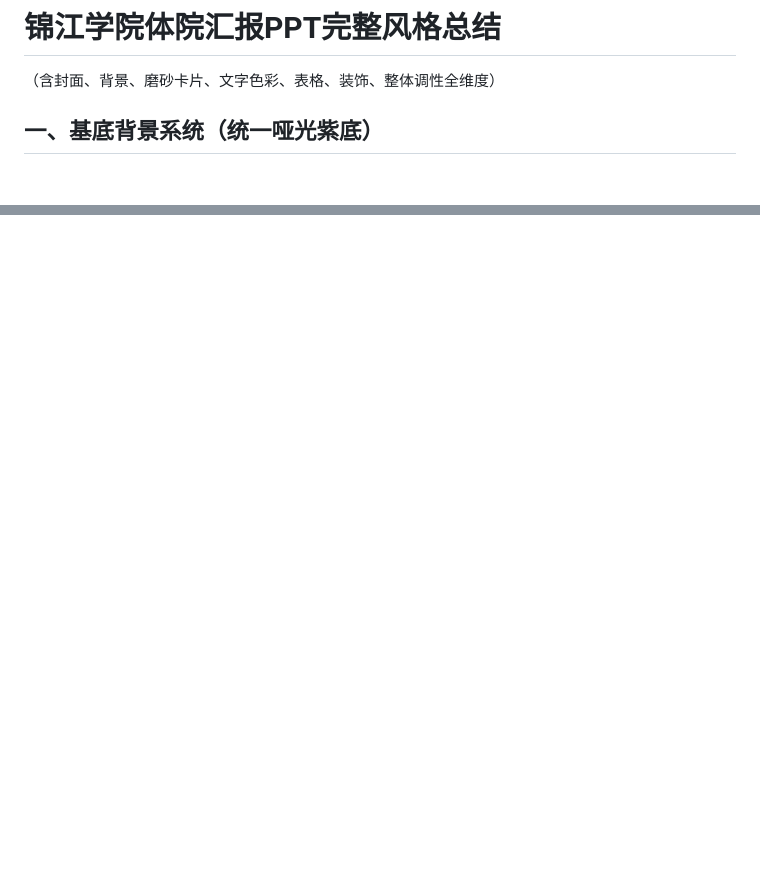
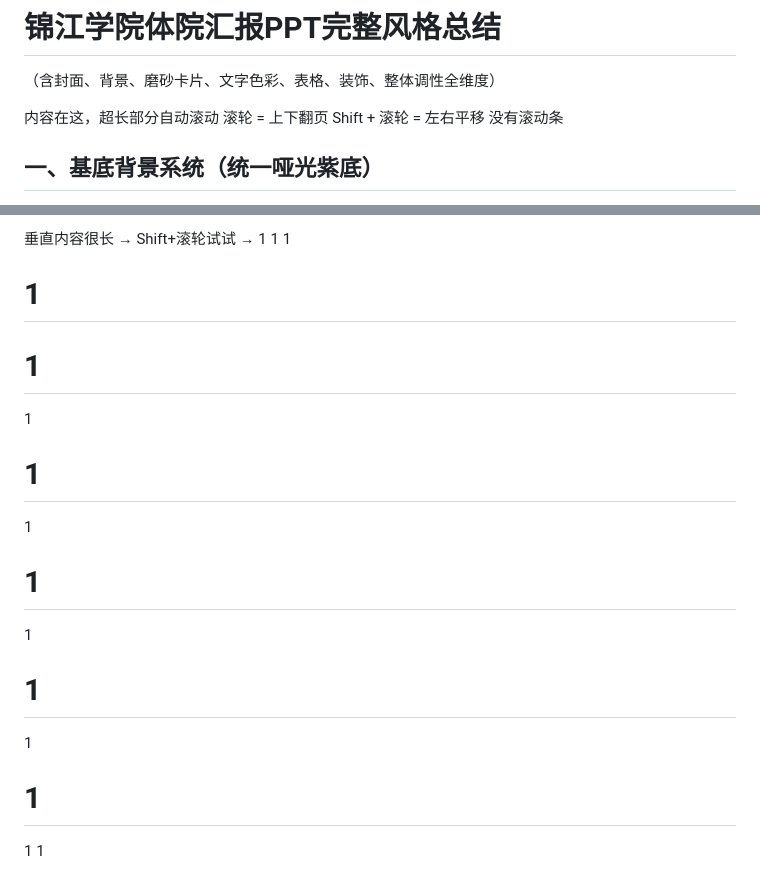
Before and after one commit to eastgold15/jingjiang, a Markdown page: example.md, 2 parts joined by grey strips. GitHub-like rendering; blank space fills up the shorter version.

Commit message:
docs: example.md 添加 ScrollView 演示页

```diff
--- a/example.md
+++ b/example.md
@@ -40,6 +40,13 @@ layout: circletr-bl
 # 锦江学院体院汇报PPT完整风格总结
 
 （含封面、背景、磨砂卡片、文字色彩、表格、装饰、整体调性全维度）
+ <ScrollView max-height="500px">
+
+  内容在这，超长部分自动滚动
+  滚轮 = 上下翻页
+  Shift + 滚轮 = 左右平移
+  没有滚动条
+
 
 ## 一、基底背景系统（统一哑光紫底）
 
@@ -208,0 +238,17 @@ graph TB
+垂直内容很长 → Shift+滚轮试试 →
+1
+1
+1
+# 1
+# 1
+1
+# 1
+1
+# 1
+1
+# 1
+1
+# 1
+1
+1
+</ScrollView>
```
Also changed, not shown: other parts of example.md (+23 -1 lines).
